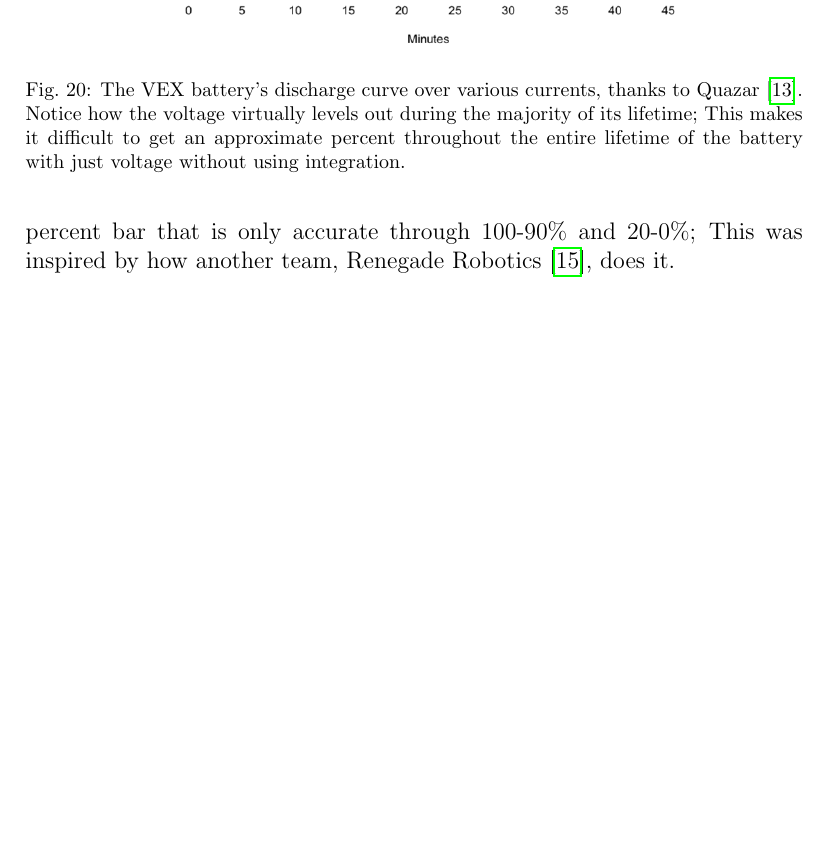
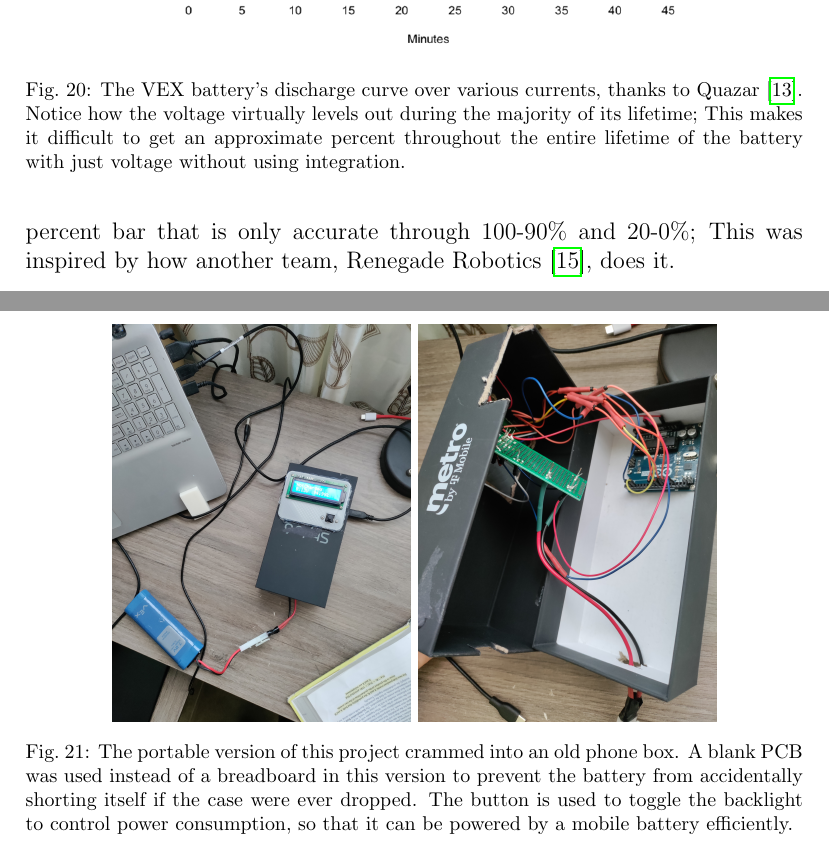
Before and after one commit to Desperationis/VEXR-D, a LaTeX paper (VEX Experiments Alpha/main.tex, which reads VEX Experiments Alpha/BatteryTester.tex): part of page 17 of 21 before the commit and two parts of pages 17 and 18 of 22 after it, the two joined at a grey line, cut so that both start at the same text, the shorter picture padded with empty space. Compiled offline with pdfLaTeX.

Commit message:
Add images of portable BatteryTester

```diff
--- a/VEX Experiments Alpha/BatteryTester.tex
+++ b/VEX Experiments Alpha/BatteryTester.tex
@@ -26,4 +24,14 @@ There are two ways to measure battery life: actively measure every single coulom
 
 These complex methods are needed because the formula for a battery's discharge curve, for our battery's chemistry, is closer to a weird polynomial rather than linear or quadratic. I tried to get a cubic regression line for the discharge curves, but it fit it pretty badly and gave off results.
 
+\begin{figure}[h]
+    \centering
+    \includegraphics[width=\textwidth,height=7cm,keepaspectratio=true]{BatteryTesterPortable}
+    \includegraphics[width=\textwidth,height=7cm,keepaspectratio=true]{BatteryTesterPortInside}
+    \caption{
+        The portable version of this project crammed into an old phone box. A blank PCB was used instead of a breadboard in this version to prevent the battery from accidentally shorting itself if the case were ever dropped. The button is used to toggle the backlight to control power consumption, so that it can be powered by a mobile battery efficiently.
+    }
+\end{figure}
+
+
 In the end, I simply turned the Arduino into a voltmeter that tells me whether or not the battery was near or at full capacity, and made a crummy percent bar that is only accurate through 100-90\% and 20-0\%; This was inspired by how another team, Renegade Robotics \cite{RenegadeRobotics}, does it.
```
Also changed, not shown: VEX Experiments Alpha/images/BatteryTesterPortInside.jpg (added), VEX Experiments Alpha/images/BatteryTesterPortable.jpg (added), VEX Experiments Alpha/BatteryTester.tex (4 more changed lines).
